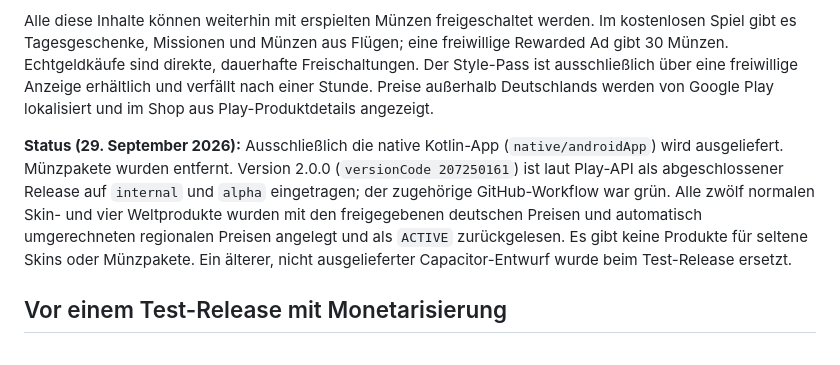
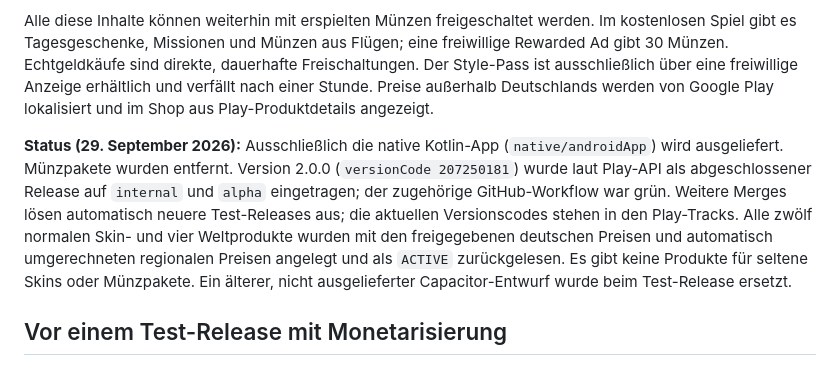
Before and after one commit to robinrehbein/birdy, a Markdown page: docs/MONETIZATION.md, the part around the change. Rendered like a GitHub page.

```diff
--- a/docs/MONETIZATION.md
+++ b/docs/MONETIZATION.md
@@ -27,7 +27,7 @@
 
 Alle diese Inhalte können weiterhin mit erspielten Münzen freigeschaltet werden. Im kostenlosen Spiel gibt es Tagesgeschenke, Missionen und Münzen aus Flügen; eine freiwillige Rewarded Ad gibt 30 Münzen. Echtgeldkäufe sind direkte, dauerhafte Freischaltungen. Der Style-Pass ist ausschließlich über eine freiwillige Anzeige erhältlich und verfällt nach einer Stunde. Preise außerhalb Deutschlands werden von Google Play lokalisiert und im Shop aus Play-Produktdetails angezeigt.
 
-**Status (29. September 2026):** Ausschließlich die native Kotlin-App (`native/androidApp`) wird ausgeliefert. Münzpakete wurden entfernt. Version 2.0.0 (`versionCode 207250161`) ist laut Play-API als abgeschlossener Release auf `internal` und `alpha` eingetragen; der zugehörige GitHub-Workflow war grün. Alle zwölf normalen Skin- und vier Weltprodukte wurden mit den freigegebenen deutschen Preisen und automatisch umgerechneten regionalen Preisen angelegt und als `ACTIVE` zurückgelesen. Es gibt keine Produkte für seltene Skins oder Münzpakete. Ein älterer, nicht ausgelieferter Capacitor-Entwurf wurde beim Test-Release ersetzt.
+**Status (29. September 2026):** Ausschließlich die native Kotlin-App (`native/androidApp`) wird ausgeliefert. Münzpakete wurden entfernt. Version 2.0.0 (`versionCode 207250181`) wurde laut Play-API als abgeschlossener Release auf `internal` und `alpha` eingetragen; der zugehörige GitHub-Workflow war grün. Weitere Merges lösen automatisch neuere Test-Releases aus; die aktuellen Versionscodes stehen in den Play-Tracks. Alle zwölf normalen Skin- und vier Weltprodukte wurden mit den freigegebenen deutschen Preisen und automatisch umgerechneten regionalen Preisen angelegt und als `ACTIVE` zurückgelesen. Es gibt keine Produkte für seltene Skins oder Münzpakete. Ein älterer, nicht ausgelieferter Capacitor-Entwurf wurde beim Test-Release ersetzt.
 
 ## Vor einem Test-Release mit Monetarisierung
 
```
Also changed, not shown: docs/STORE.md (+6 -5 lines).
